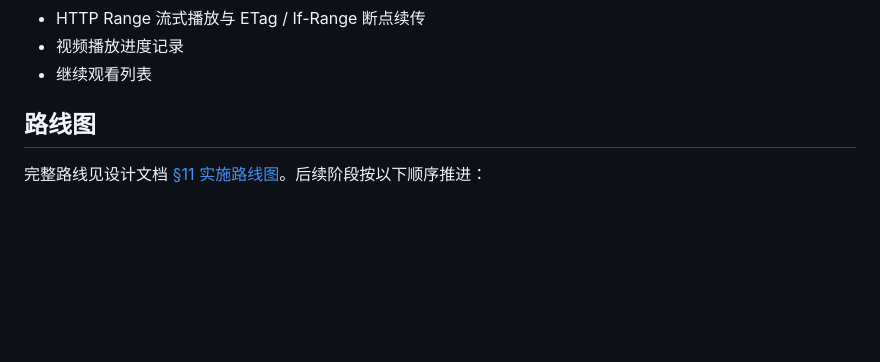
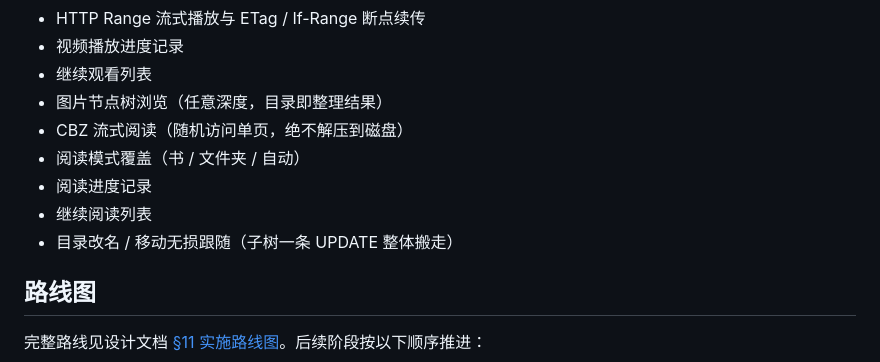
Before and after one commit to kisima0225/MyMedia, a Markdown page: README.md, the part around the change. Rendered like a GitHub page; blank space fills up the shorter version.

Commit message:
feat: 完成图片域阶段
任意深度节点树、CBZ 随机访问阅读、阅读模式覆盖、阅读进度，
以及目录改名与移动的子树跟随。附讲解文档。

```diff
--- a/README.md
+++ b/README.md
@@ -92,6 +92,12 @@ flowchart TD
 - HTTP Range 流式播放与 ETag / If-Range 断点续传
 - 视频播放进度记录
 - 继续观看列表
+- 图片节点树浏览（任意深度，目录即整理结果）
+- CBZ 流式阅读（随机访问单页，绝不解压到磁盘）
+- 阅读模式覆盖（书 / 文件夹 / 自动）
+- 阅读进度记录
+- 继续阅读列表
+- 目录改名 / 移动无损跟随（子树一条 UPDATE 整体搬走）
 
 ## 路线图
 
```
Also changed, not shown: docs/walkthrough/04-图片域.md (added, +137 -0 lines).
